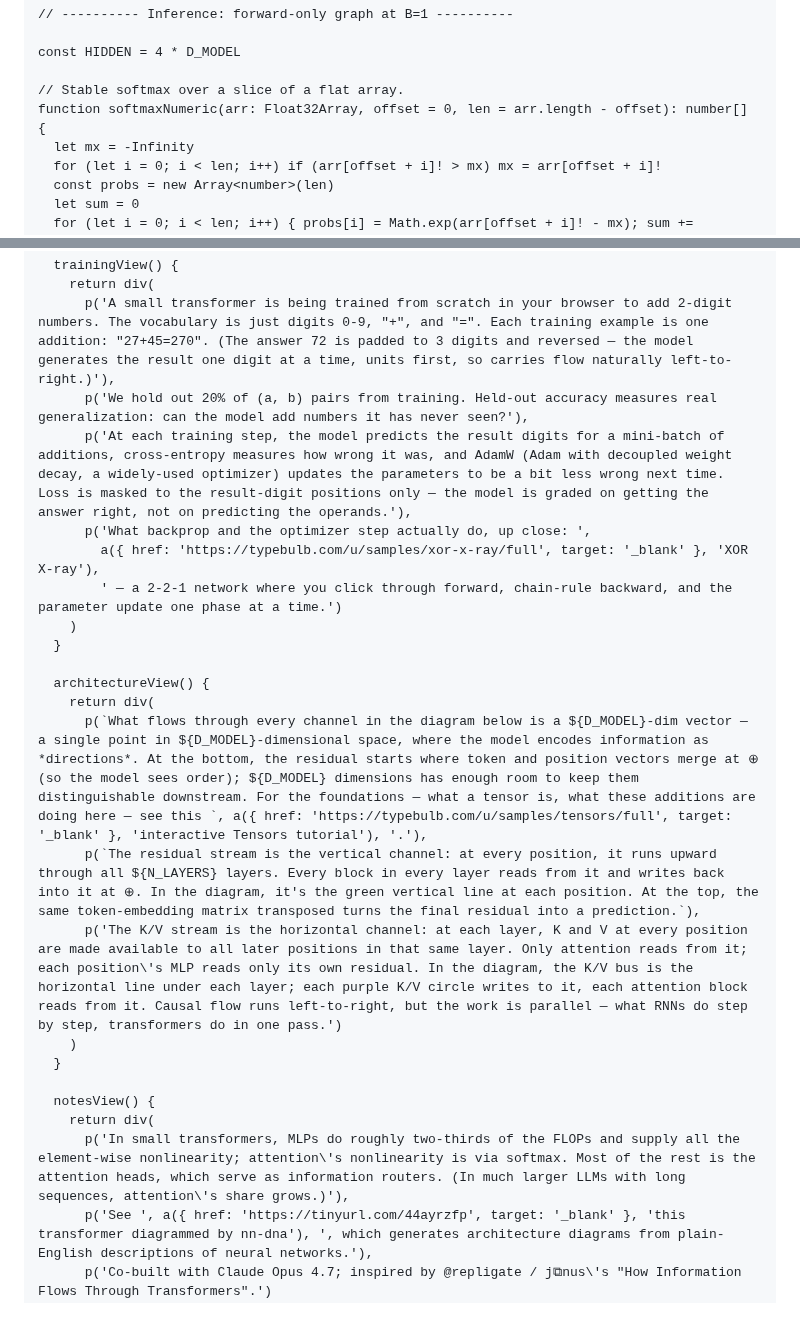
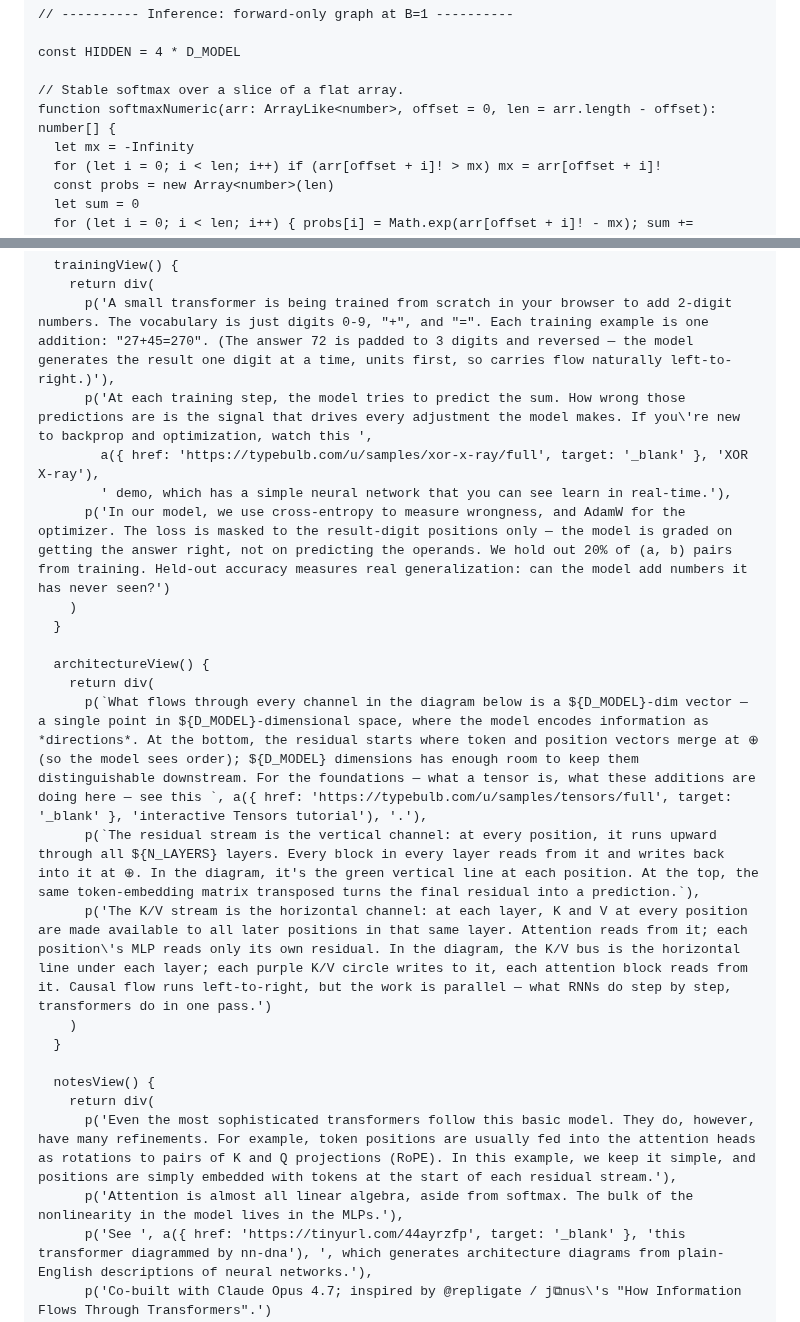
Before and after one commit to typebulb/tensorgrad, a Markdown page: typebulbs/transformer.bulb.md, 2 parts joined by grey strips. Rendered like a GitHub page.

```diff
--- a/typebulbs/transformer.bulb.md
+++ b/typebulbs/transformer.bulb.md
@@ -186,7 +186,7 @@ function makeBatch(): { tokens: Int32Array; targets: Int32Array } {
 const HIDDEN = 4 * D_MODEL
 
 // Stable softmax over a slice of a flat array.
-function softmaxNumeric(arr: Float32Array, offset = 0, len = arr.length - offset): number[] {
+function softmaxNumeric(arr: ArrayLike<number>, offset = 0, len = arr.length - offset): number[] {
   let mx = -Infinity
   for (let i = 0; i < len; i++) if (arr[offset + i]! > mx) mx = arr[offset + i]!
   const probs = new Array<number>(len)
@@ -2101,11 +2101,10 @@ class ExplainerPanel extends Component {
   trainingView() {
     return div(
       p('A small transformer is being trained from scratch in your browser to add 2-digit numbers. The vocabulary is just digits 0-9, "+", and "=". Each training example is one addition: "27+45=270". (The answer 72 is padded to 3 digits and reversed — the model generates the result one digit at a time, units first, so carries flow naturally left-to-right.)'),
-      p('We hold out 20% of (a, b) pairs from training. Held-out accuracy measures real generalization: can the model add numbers it has never seen?'),
-      p('At each training step, the model predicts the result digits for a mini-batch of additions, cross-entropy measures how wrong it was, and AdamW (Adam with decoupled weight decay, a widely-used optimizer) updates the parameters to be a bit less wrong next time. Loss is masked to the result-digit positions only — the model is graded on getting the answer right, not on predicting the operands.'),
-      p('What backprop and the optimizer step actually do, up close: ',
+      p('At each training step, the model tries to predict the sum. How wrong those predictions are is the signal that drives every adjustment the model makes. If you\'re new to backprop and optimization, watch this ',
         a({ href: 'https://typebulb.com/u/samples/xor-x-ray/full', target: '_blank' }, 'XOR X-ray'),
-        ' — a 2-2-1 network where you click through forward, chain-rule backward, and the parameter update one phase at a time.')
+        ' demo, which has a simple neural network that you can see learn in real-time.'),
+      p('In our model, we use cross-entropy to measure wrongness, and AdamW for the optimizer. The loss is masked to the result-digit positions only — the model is graded on getting the answer right, not on predicting the operands. We hold out 20% of (a, b) pairs from training. Held-out accuracy measures real generalization: can the model add numbers it has never seen?')
     )
   }
 
@@ -2113,13 +2112,14 @@ class ExplainerPanel extends Component {
     return div(
       p(`What flows through every channel in the diagram below is a ${D_MODEL}-dim vector — a single point in ${D_MODEL}-dimensional space, where the model encodes information as *directions*. At the bottom, the residual starts where token and position vectors merge at ⊕ (so the model sees order); ${D_MODEL} dimensions has enough room to keep them distinguishable downstream. For the foundations — what a tensor is, what these additions are doing here — see this `, a({ href: 'https://typebulb.com/u/samples/tensors/full', target: '_blank' }, 'interactive Tensors tutorial'), '.'),
       p(`The residual stream is the vertical channel: at every position, it runs upward through all ${N_LAYERS} layers. Every block in every layer reads from it and writes back into it at ⊕. In the diagram, it's the green vertical line at each position. At the top, the same token-embedding matrix transposed turns the final residual into a prediction.`),
-      p('The K/V stream is the horizontal channel: at each layer, K and V at every position are made available to all later positions in that same layer. Only attention reads from it; each position\'s MLP reads only its own residual. In the diagram, the K/V bus is the horizontal line under each layer; each purple K/V circle writes to it, each attention block reads from it. Causal flow runs left-to-right, but the work is parallel — what RNNs do step by step, transformers do in one pass.')
+      p('The K/V stream is the horizontal channel: at each layer, K and V at every position are made available to all later positions in that same layer. Attention reads from it; each position\'s MLP reads only its own residual. In the diagram, the K/V bus is the horizontal line under each layer; each purple K/V circle writes to it, each attention block reads from it. Causal flow runs left-to-right, but the work is parallel — what RNNs do step by step, transformers do in one pass.')
     )
   }
 
   notesView() {
     return div(
-      p('In small transformers, MLPs do roughly two-thirds of the FLOPs and supply all the element-wise nonlinearity; attention\'s nonlinearity is via softmax. Most of the rest is the attention heads, which serve as information routers. (In much larger LLMs with long sequences, attention\'s share grows.)'),
+      p('Even the most sophisticated transformers follow this basic model. They do, however, have many refinements. For example, token positions are usually fed into the attention heads as rotations to pairs of K and Q projections (RoPE). In this example, we keep it simple, and positions are simply embedded with tokens at the start of each residual stream.'),
+      p('Attention is almost all linear algebra, aside from softmax. The bulk of the nonlinearity in the model lives in the MLPs.'),
       p('See ', a({ href: 'https://tinyurl.com/44ayrzfp', target: '_blank' }, 'this transformer diagrammed by nn-dna'), ', which generates architecture diagrams from plain-English descriptions of neural networks.'),
       p('Co-built with Claude Opus 4.7; inspired by @repligate / j⧉nus\'s "How Information Flows Through Transformers".')
     )
```
Also changed, not shown: typebulbs/nn-dna.bulb.md (+6 -4 lines), typebulbs/tensors.bulb.md (+5 -1 lines).
